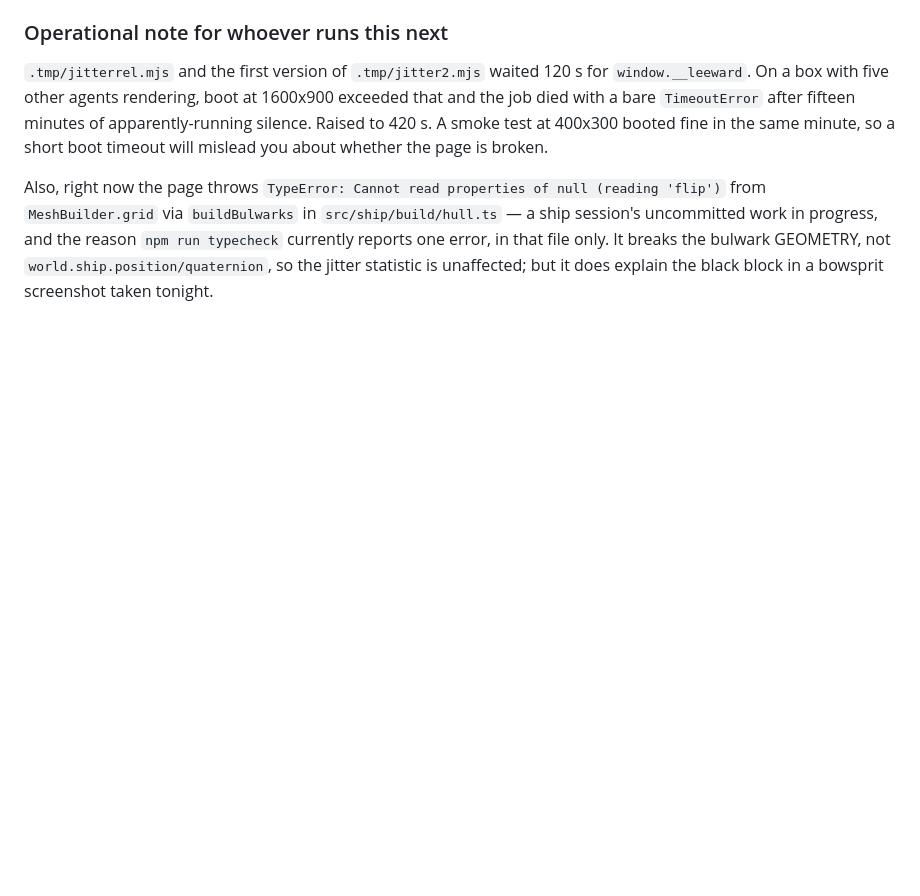
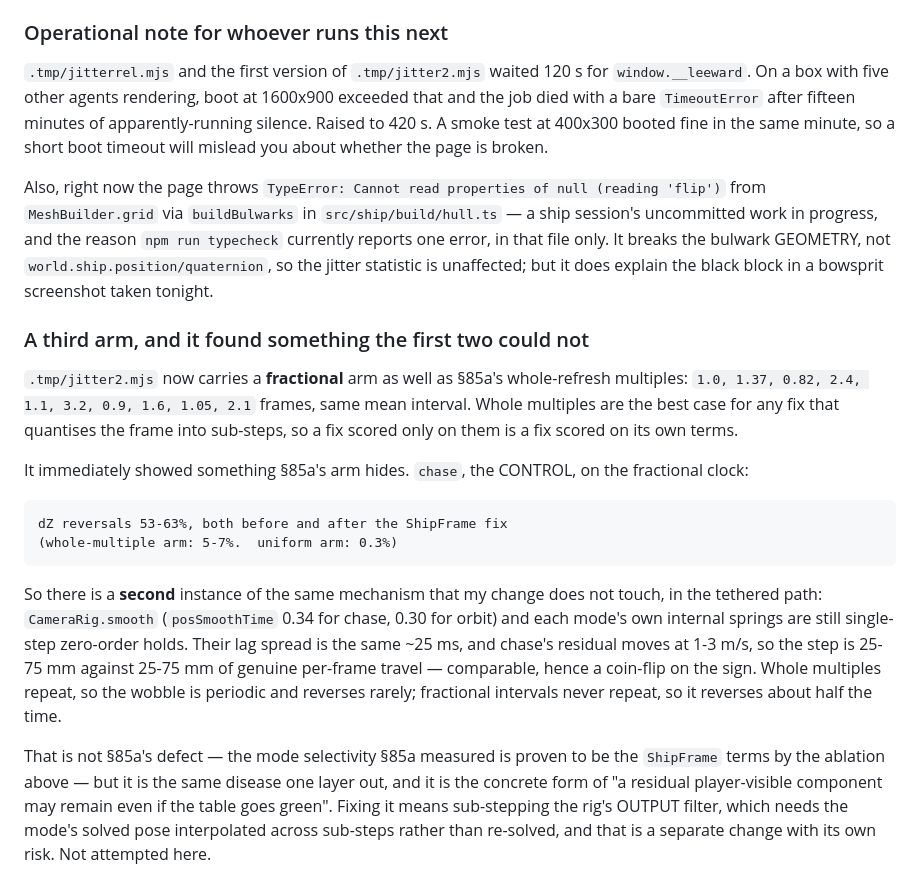
Before and after one commit to EugeneYip/Sail, a Markdown page: notes/camera-dt-dependence.md, the part around the change. Drawn GitHub-style; blank space fills up the shorter version.

Commit message:
docs(camera): the fractional arm finds the same disease in the tethered path

```diff
--- a/notes/camera-dt-dependence.md
+++ b/notes/camera-dt-dependence.md
@@ -306,3 +306,32 @@ reason `npm run typecheck` currently reports one error, in that file only. It
 breaks the bulwark GEOMETRY, not `world.ship.position/quaternion`, so the jitter
 statistic is unaffected; but it does explain the black block in a bowsprit
 screenshot taken tonight.
+
+### A third arm, and it found something the first two could not
+
+`.tmp/jitter2.mjs` now carries a **fractional** arm as well as §85a's whole-refresh
+multiples: `1.0, 1.37, 0.82, 2.4, 1.1, 3.2, 0.9, 1.6, 1.05, 2.1` frames, same mean
+interval. Whole multiples are the best case for any fix that quantises the frame
+into sub-steps, so a fix scored only on them is a fix scored on its own terms.
+
+It immediately showed something §85a's arm hides. `chase`, the CONTROL, on the
+fractional clock:
+
+    dZ reversals 53-63%, both before and after the ShipFrame fix
+    (whole-multiple arm: 5-7%.  uniform arm: 0.3%)
+
+So there is a **second** instance of the same mechanism that my change does not
+touch, in the tethered path: `CameraRig.smooth` (`posSmoothTime` 0.34 for chase,
+0.30 for orbit) and each mode's own internal springs are still single-step
+zero-order holds. Their lag spread is the same ~25 ms, and chase's residual moves
+at 1-3 m/s, so the step is 25-75 mm against 25-75 mm of genuine per-frame travel —
+comparable, hence a coin-flip on the sign. Whole multiples repeat, so the wobble is
+periodic and reverses rarely; fractional intervals never repeat, so it reverses
+about half the time.
+
+That is not §85a's defect — the mode selectivity §85a measured is proven to be the
+`ShipFrame` terms by the ablation above — but it is the same disease one layer out,
+and it is the concrete form of "a residual player-visible component may remain even
+if the table goes green". Fixing it means sub-stepping the rig's OUTPUT filter,
+which needs the mode's solved pose interpolated across sub-steps rather than
+re-solved, and that is a separate change with its own risk. Not attempted here.
```
